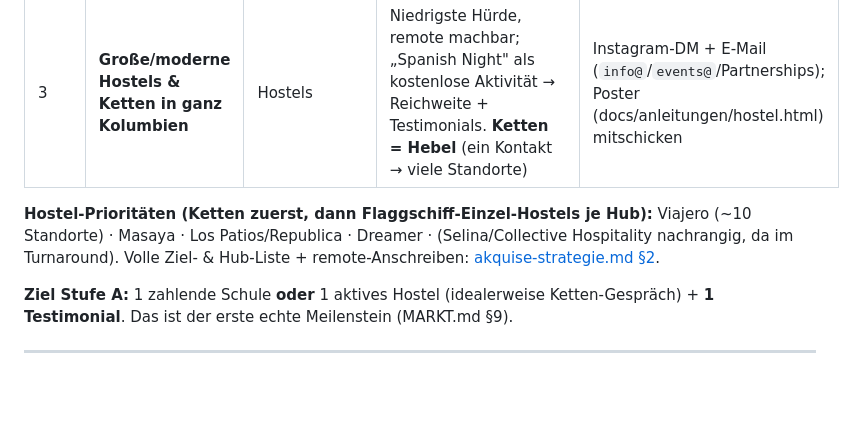
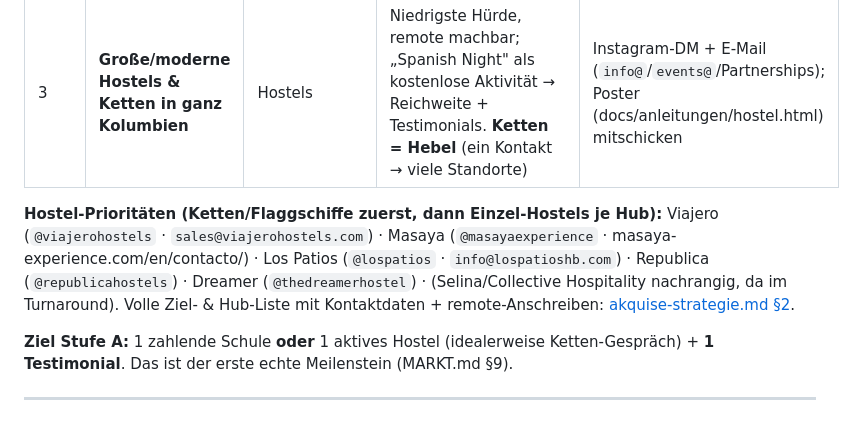
Before and after one commit to Moarci/holaRuta, a Markdown page: docs/pitch/zielkunden.md, the part around the change. Drawn GitHub-style; blank space fills up the shorter version.

```diff
--- a/docs/pitch/zielkunden.md
+++ b/docs/pitch/zielkunden.md
@@ -18,7 +18,7 @@
 | 2 | **ECOS · Cartagena** | Sprachschule | Cartagena-Fokus, Kultur/Aktivitäten/Salsa – deckt sich mit dem Colombia-Pack | Website / „admisiones"/Direktion; ggf. über Buchungsportale |
 | 3 | **Große/moderne Hostels & Ketten in ganz Kolumbien** | Hostels | Niedrigste Hürde, remote machbar; „Spanish Night" als kostenlose Aktivität → Reichweite + Testimonials. **Ketten = Hebel** (ein Kontakt → viele Standorte) | Instagram-DM + E-Mail (`info@`/`events@`/Partnerships); Poster (docs/anleitungen/hostel.html) mitschicken |
 
-**Hostel-Prioritäten (Ketten zuerst, dann Flaggschiff-Einzel-Hostels je Hub):** Viajero (~10 Standorte) · Masaya · Los Patios/Republica · Dreamer · (Selina/Collective Hospitality nachrangig, da im Turnaround). Volle Ziel- & Hub-Liste + remote-Anschreiben: [akquise-strategie.md §2](akquise-strategie.md).
+**Hostel-Prioritäten (Ketten/Flaggschiffe zuerst, dann Einzel-Hostels je Hub):** Viajero (`@viajerohostels` · `sales@viajerohostels.com`) · Masaya (`@masayaexperience` · masaya-experience.com/en/contacto/) · Los Patios (`@lospatios` · `info@lospatioshb.com`) · Republica (`@republicahostels`) · Dreamer (`@thedreamerhostel`) · (Selina/Collective Hospitality nachrangig, da im Turnaround). Volle Ziel- & Hub-Liste mit Kontaktdaten + remote-Anschreiben: [akquise-strategie.md §2](akquise-strategie.md).
 
 **Ziel Stufe A:** 1 zahlende Schule **oder** 1 aktives Hostel (idealerweise Ketten-Gespräch) + **1 Testimonial**. Das ist der erste echte Meilenstein (MARKT.md §9).
 
```
Also changed, not shown: docs/pitch/akquise-strategie.md (+13 -12 lines).
